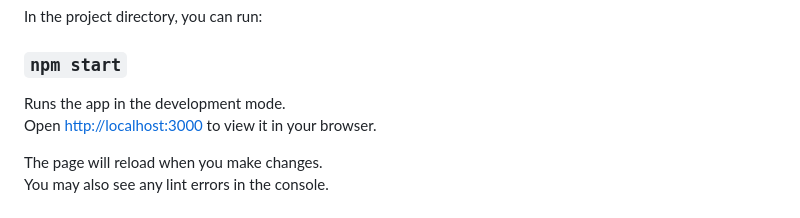
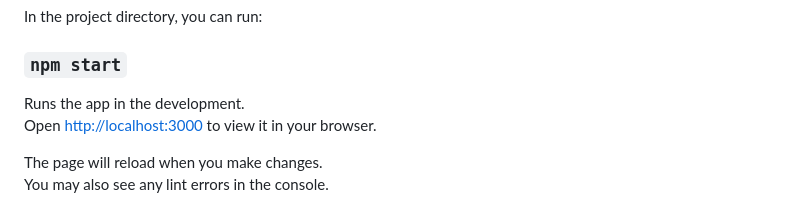
Before and after one commit to Rush1404/MyoCharm, a Markdown page: README.md, the part around the change. Rendered like a GitHub page.

```diff
--- a/README.md
+++ b/README.md
@@ -8,7 +8,7 @@ In the project directory, you can run:
 
 ### `npm start`
 
-Runs the app in the development mode.\
+Runs the app in the development.\
 Open [http://localhost:3000](http://localhost:3000) to view it in your browser.
 
 The page will reload when you make changes.\
```
